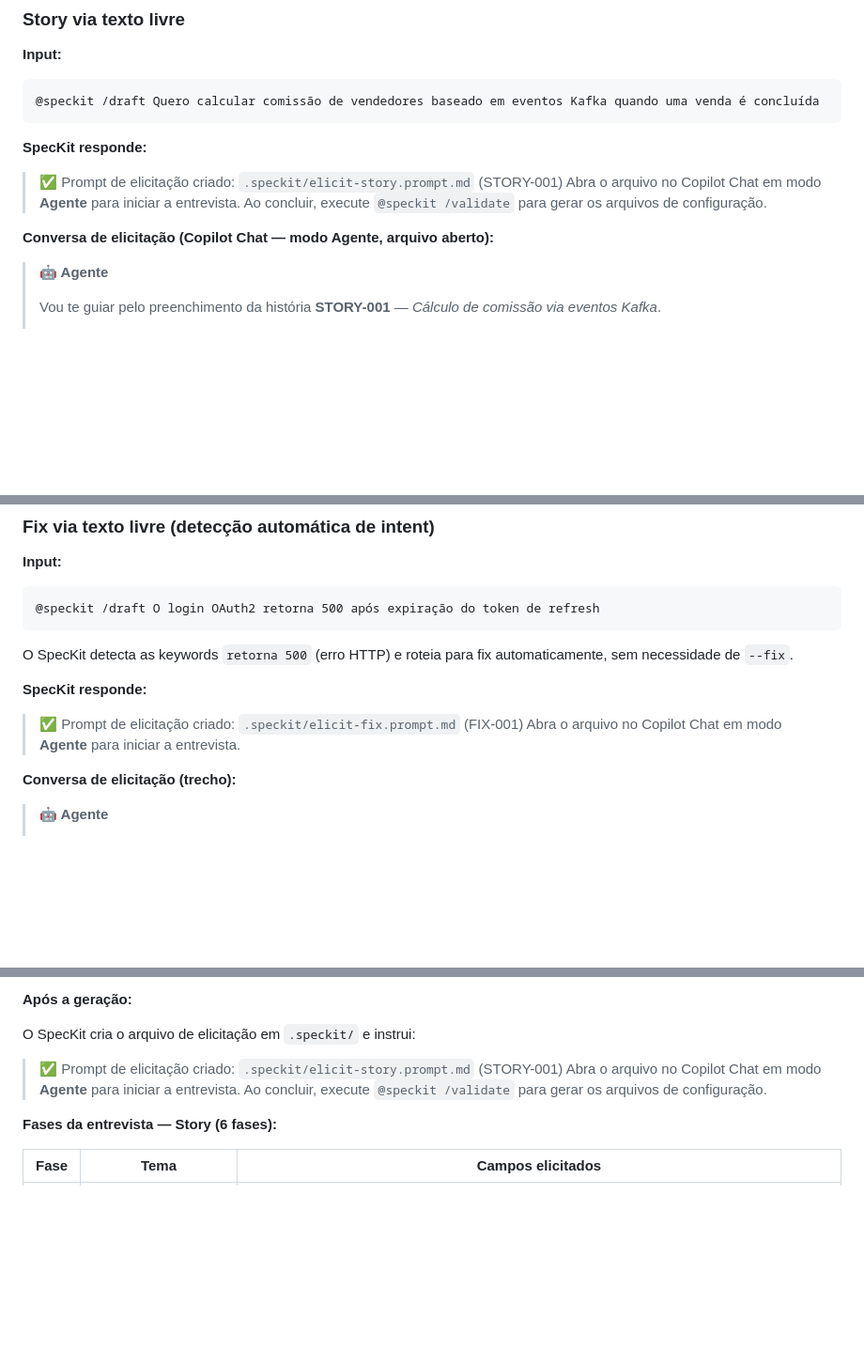
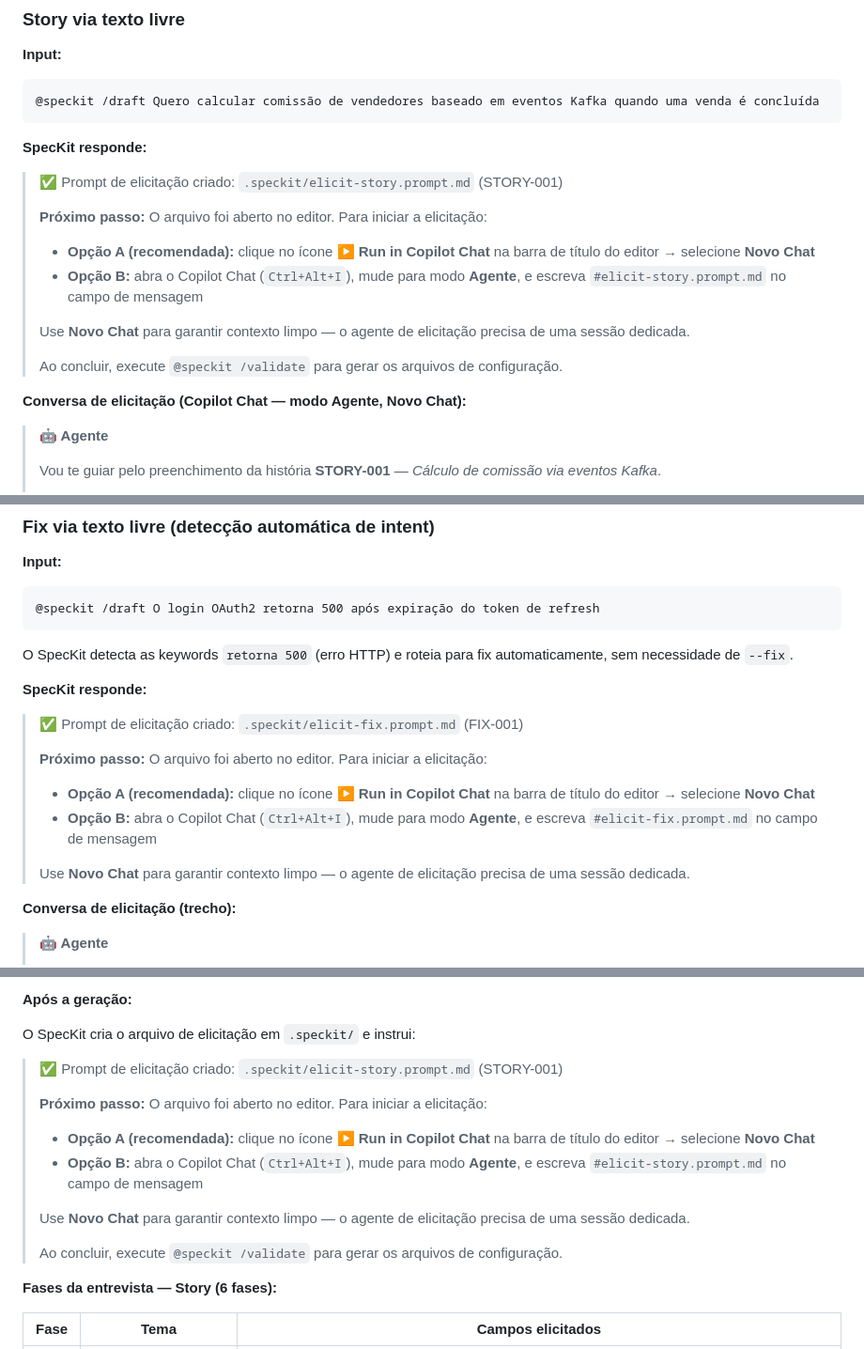
Before and after one commit to jbravobr/My-SpecKit-VSCode-Plugin, a Markdown page: README.md, 3 parts joined by grey strips. Shown at 94% size. Drawn GitHub-style; blank space fills up the shorter version.

Commit message:
docs: update README /draft next-step instructions to match v0.1.6 UX
Replace vague "Abra no Copilot Chat" with concrete two-option flow:
- Option A: ▶ Run in Copilot Chat → New Chat (recommended)
- Option B: Ctrl+Alt+I → Agent mode → #filename
Applied to all 3 output blocks (story example, fix example, reference section)

Co-Authored-By: Claude Sonnet 4.6 <noreply@anthropic.com>

```diff
--- a/README.md
+++ b/README.md
@@ -165,10 +165,16 @@ Ambos os caminhos convergem para o mesmo `.speckit/STORY-XXX.md` ou `FIX-XXX.md`
 **SpecKit responde:**
 
 > ✅ Prompt de elicitação criado: `.speckit/elicit-story.prompt.md` (STORY-001)
-> Abra o arquivo no Copilot Chat em modo **Agente** para iniciar a entrevista.
+>
+> **Próximo passo:** O arquivo foi aberto no editor. Para iniciar a elicitação:
+> - **Opção A (recomendada):** clique no ícone **▶ Run in Copilot Chat** na barra de título do editor → selecione **Novo Chat**
+> - **Opção B:** abra o Copilot Chat (`Ctrl+Alt+I`), mude para modo **Agente**, e escreva `#elicit-story.prompt.md` no campo de mensagem
+>
+> Use **Novo Chat** para garantir contexto limpo — o agente de elicitação precisa de uma sessão dedicada.
+>
 > Ao concluir, execute `@speckit /validate` para gerar os arquivos de configuração.
 
-**Conversa de elicitação (Copilot Chat — modo Agente, arquivo aberto):**
+**Conversa de elicitação (Copilot Chat — modo Agente, Novo Chat):**
 
 > **🤖 Agente**
 >
@@ -271,7 +277,12 @@ O SpecKit detecta as keywords `retorna 500` (erro HTTP) e roteia para fix automa
 **SpecKit responde:**
 
 > ✅ Prompt de elicitação criado: `.speckit/elicit-fix.prompt.md` (FIX-001)
-> Abra o arquivo no Copilot Chat em modo **Agente** para iniciar a entrevista.
+>
+> **Próximo passo:** O arquivo foi aberto no editor. Para iniciar a elicitação:
+> - **Opção A (recomendada):** clique no ícone **▶ Run in Copilot Chat** na barra de título do editor → selecione **Novo Chat**
+> - **Opção B:** abra o Copilot Chat (`Ctrl+Alt+I`), mude para modo **Agente**, e escreva `#elicit-fix.prompt.md` no campo de mensagem
+>
+> Use **Novo Chat** para garantir contexto limpo — o agente de elicitação precisa de uma sessão dedicada.
 
 **Conversa de elicitação (trecho):**
 
@@ -964,7 +975,13 @@ Converte texto livre em um prompt de elicitação que guia o Copilot a entrevist
 O SpecKit cria o arquivo de elicitação em `.speckit/` e instrui:
 
 > ✅ Prompt de elicitação criado: `.speckit/elicit-story.prompt.md` (STORY-001)
-> Abra o arquivo no Copilot Chat em modo **Agente** para iniciar a entrevista.
+>
+> **Próximo passo:** O arquivo foi aberto no editor. Para iniciar a elicitação:
+> - **Opção A (recomendada):** clique no ícone **▶ Run in Copilot Chat** na barra de título do editor → selecione **Novo Chat**
+> - **Opção B:** abra o Copilot Chat (`Ctrl+Alt+I`), mude para modo **Agente**, e escreva `#elicit-story.prompt.md` no campo de mensagem
+>
+> Use **Novo Chat** para garantir contexto limpo — o agente de elicitação precisa de uma sessão dedicada.
+>
 > Ao concluir, execute `@speckit /validate` para gerar os arquivos de configuração.
 
 **Fases da entrevista — Story (6 fases):**
```
